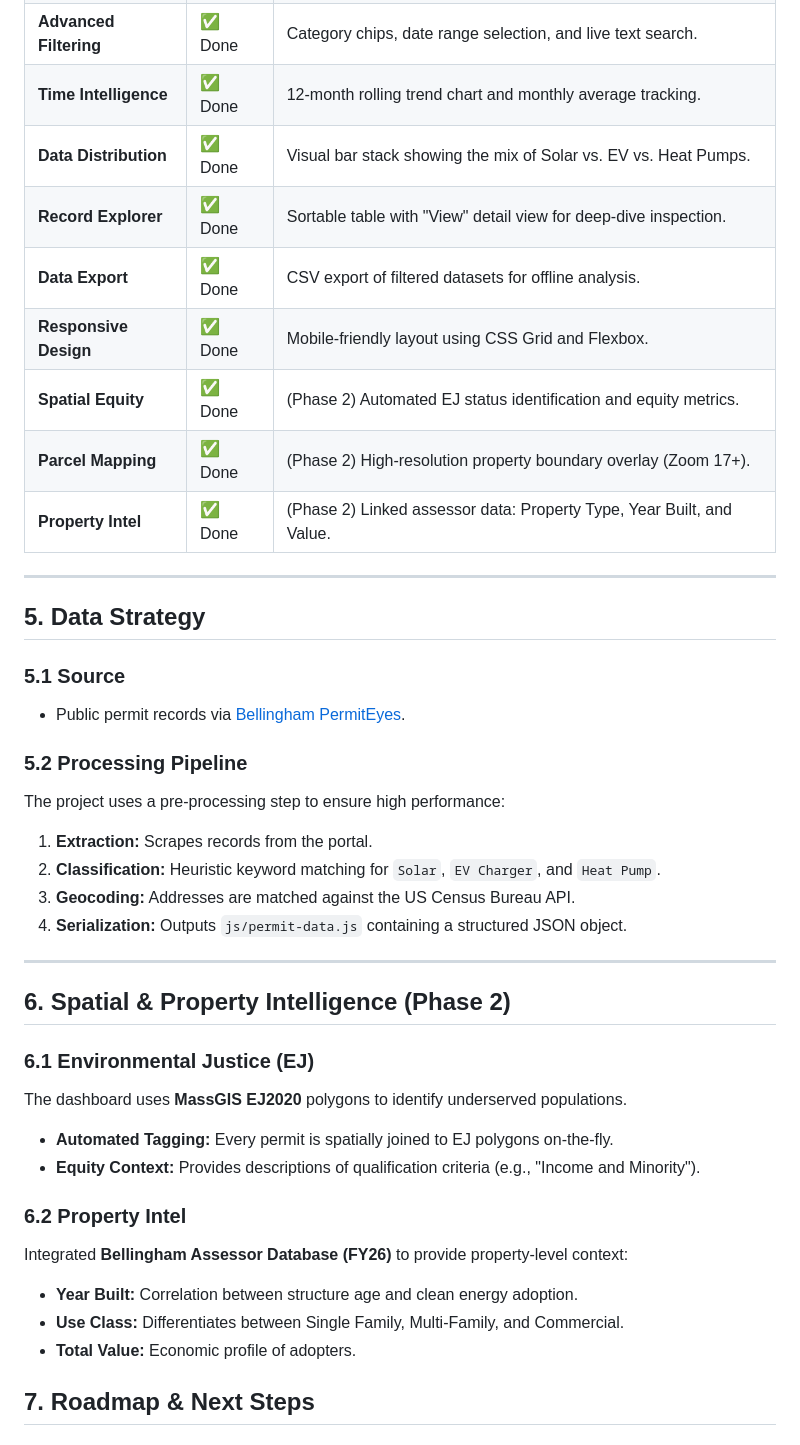
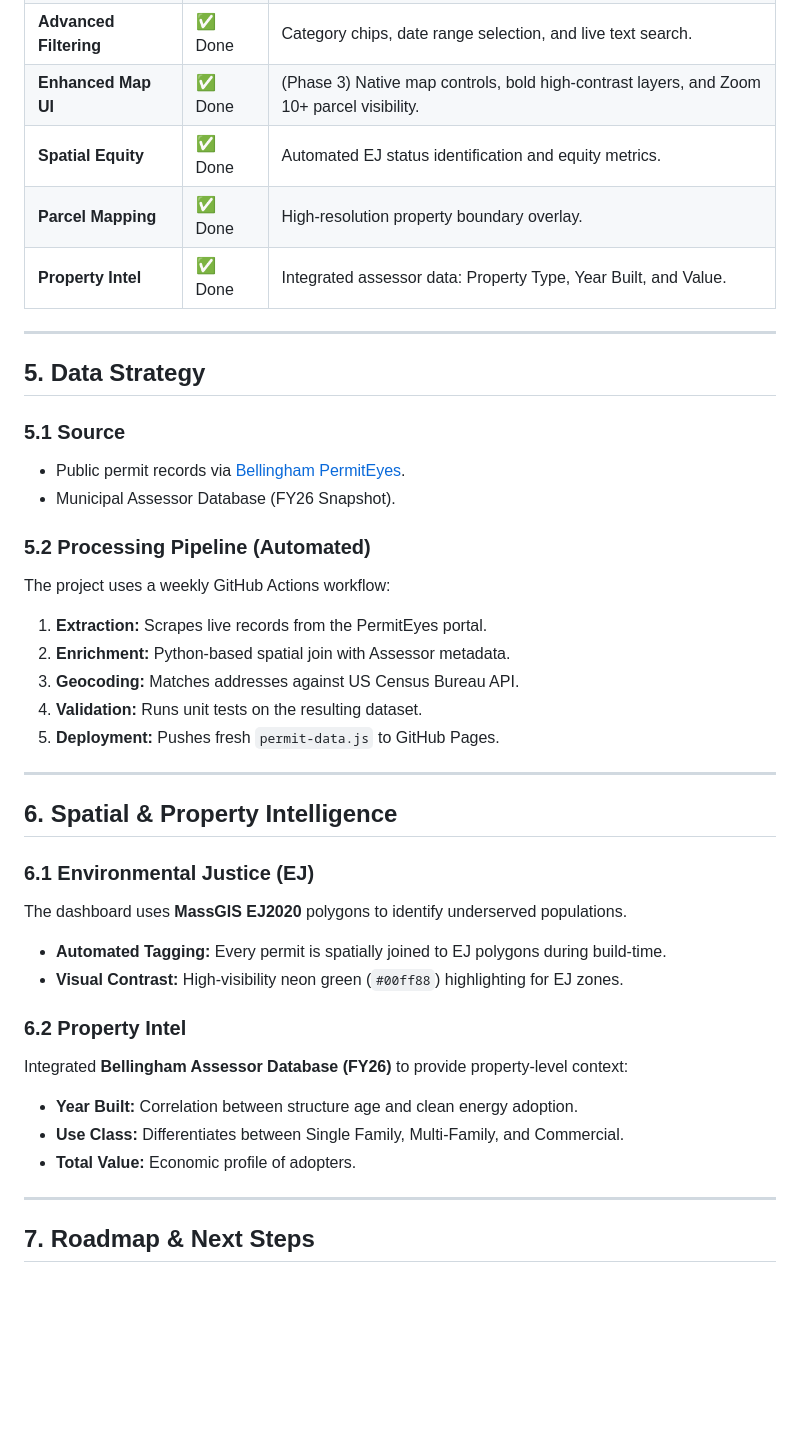
Before and after one commit to KezinB/Bellingham-Clean-Energy-Permit-Dashboard, a Markdown page: project.md, the part around one of its changes. GitHub-like rendering; blank space fills up the shorter version.

Commit message:
Update project documentation for Phase 3

```diff
--- a/project.md
+++ b/project.md
@@ -50,12 +56,8 @@ Reduce the need for manual in-person surveys by providing a digital estimation t
 | **Advanced Filtering** | ✅ Done | Category chips, date range selection, and live text search. |
-| **Time Intelligence** | ✅ Done | 12-month rolling trend chart and monthly average tracking. |
-| **Data Distribution** | ✅ Done | Visual bar stack showing the mix of Solar vs. EV vs. Heat Pumps. |
-| **Record Explorer** | ✅ Done | Sortable table with "View" detail view for deep-dive inspection. |
-| **Data Export** | ✅ Done | CSV export of filtered datasets for offline analysis. |
-| **Responsive Design** | ✅ Done | Mobile-friendly layout using CSS Grid and Flexbox. |
-| **Spatial Equity** | ✅ Done | (Phase 2) Automated EJ status identification and equity metrics. |
-| **Parcel Mapping** | ✅ Done | (Phase 2) High-resolution property boundary overlay (Zoom 17+). |
-| **Property Intel** | ✅ Done | (Phase 2) Linked assessor data: Property Type, Year Built, and Value. |
+| **Enhanced Map UI** | ✅ Done | (Phase 3) Native map controls, bold high-contrast layers, and Zoom 10+ parcel visibility. |
+| **Spatial Equity** | ✅ Done | Automated EJ status identification and equity metrics. |
+| **Parcel Mapping** | ✅ Done | High-resolution property boundary overlay. |
+| **Property Intel** | ✅ Done | Integrated assessor data: Property Type, Year Built, and Value. |
 
 ---
 
@@ -63,28 +65,32 @@ Reduce the need for manual in-person surveys by providing a digital estimation t
 
 ### 5.1 Source
 - Public permit records via [Bellingham PermitEyes](https://permiteyes.us/bellingham/publicview.php).
+- Municipal Assessor Database (FY26 Snapshot).
 
-### 5.2 Processing Pipeline
-The project uses a pre-processing step to ensure high performance:
-1. **Extraction:** Scrapes records from the portal.
-2. **Classification:** Heuristic keyword matching for `Solar`, `EV Charger`, and `Heat Pump`.
-3. **Geocoding:** Addresses are matched against the US Census Bureau API.
-4. **Serialization:** Outputs `js/permit-data.js` containing a structured JSON object.
+### 5.2 Processing Pipeline (Automated)
+The project uses a weekly GitHub Actions workflow:
+1. **Extraction:** Scrapes live records from the PermitEyes portal.
+2. **Enrichment:** Python-based spatial join with Assessor metadata.
+3. **Geocoding:** Matches addresses against US Census Bureau API.
+4. **Validation:** Runs unit tests on the resulting dataset.
+5. **Deployment:** Pushes fresh `permit-data.js` to GitHub Pages.
 
 ---
 
-## 6. Spatial & Property Intelligence (Phase 2)
+## 6. Spatial & Property Intelligence
 
 ### 6.1 Environmental Justice (EJ)
 The dashboard uses **MassGIS EJ2020** polygons to identify underserved populations.
-- **Automated Tagging:** Every permit is spatially joined to EJ polygons on-the-fly.
-- **Equity Context:** Provides descriptions of qualification criteria (e.g., "Income and Minority").
+- **Automated Tagging:** Every permit is spatially joined to EJ polygons during build-time.
+- **Visual Contrast:** High-visibility neon green (`#00ff88`) highlighting for EJ zones.
 
 ### 6.2 Property Intel
 Integrated **Bellingham Assessor Database (FY26)** to provide property-level context:
 - **Year Built:** Correlation between structure age and clean energy adoption.
 - **Use Class:** Differentiates between Single Family, Multi-Family, and Commercial.
 - **Total Value:** Economic profile of adopters.
+
+---
 
 ## 7. Roadmap & Next Steps
 
```
Also changed, not shown: other parts of project.md (+23 -20 lines).
